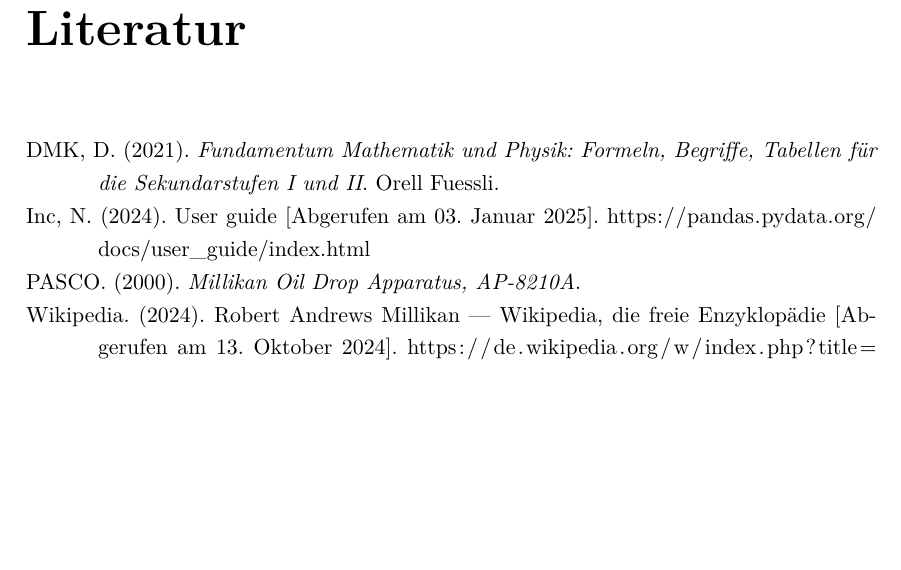
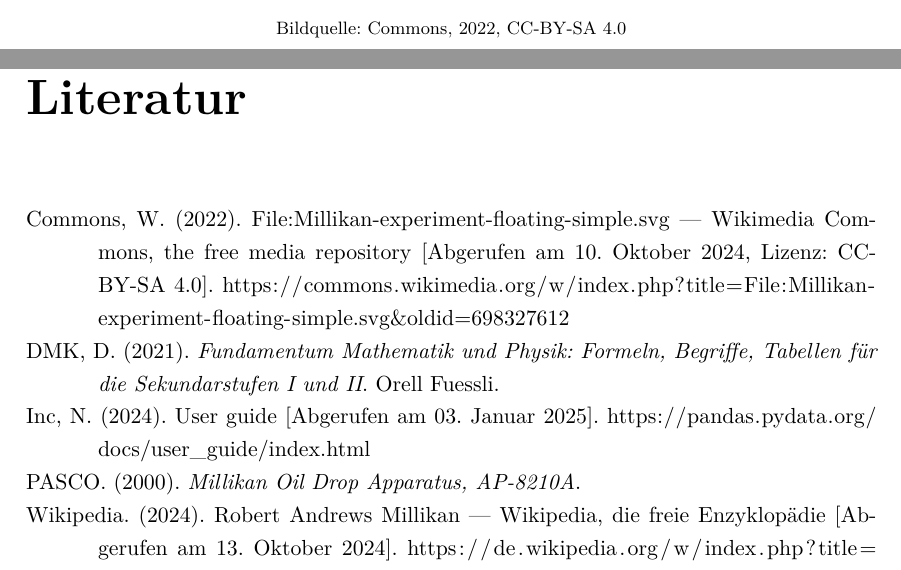
Before and after one commit to Saemiboy/maturaarbeit-Millikan, a LaTeX thesis (main.tex, which reads literature.bib, titlepage_maturaarbeit.tex): part of page 31 of 31 before the commit and two parts of pages 1 and 31 of 31 after it, the two joined at a grey line, cut at the place of the change, the shorter picture padded with empty space. Compiled offline with pdfLaTeX.

Commit message:
Titelbild wurde Referenziert

```diff
--- a/literature.bib
+++ b/literature.bib
@@ -23,3 +23,11 @@
 }
 
 @misc{Inc_2024, title={User guide}, url={https://pandas.pydata.org/docs/user_guide/index.html}, journal={User Guide - pandas 2.2.3 documentation}, author={Inc, NumFOCUS}, year={2024}, note={Abgerufen am 03. Januar 2025}}
+
+ @misc{ wiki:xxx,
+	author = "Wikimedia Commons",
+	title = "File:Millikan-experiment-floating-simple.svg --- Wikimedia Commons{,} the free media repository",
+	year = "2022",
+	url = "https://commons.wikimedia.org/w/index.php?title=File:Millikan-experiment-floating-simple.svg&oldid=698327612",
+	note = "Abgerufen am 10. Oktober 2024, Lizenz: CC-BY-SA 4.0"
+}
--- a/titlepage_maturaarbeit.tex
+++ b/titlepage_maturaarbeit.tex
@@ -18,2 +18,4 @@
 	{\large\paperdate\par}
+	\vfill
+	{\footnotesize Bildquelle: \cite[CC-BY-SA 4.0]{wiki:xxx}}
 \end{titlepage}
```
Also changed, not shown: main.bbl, main.pdf, titlepage_maturaarbeit.tex (2 more changed lines), 1 other file.
